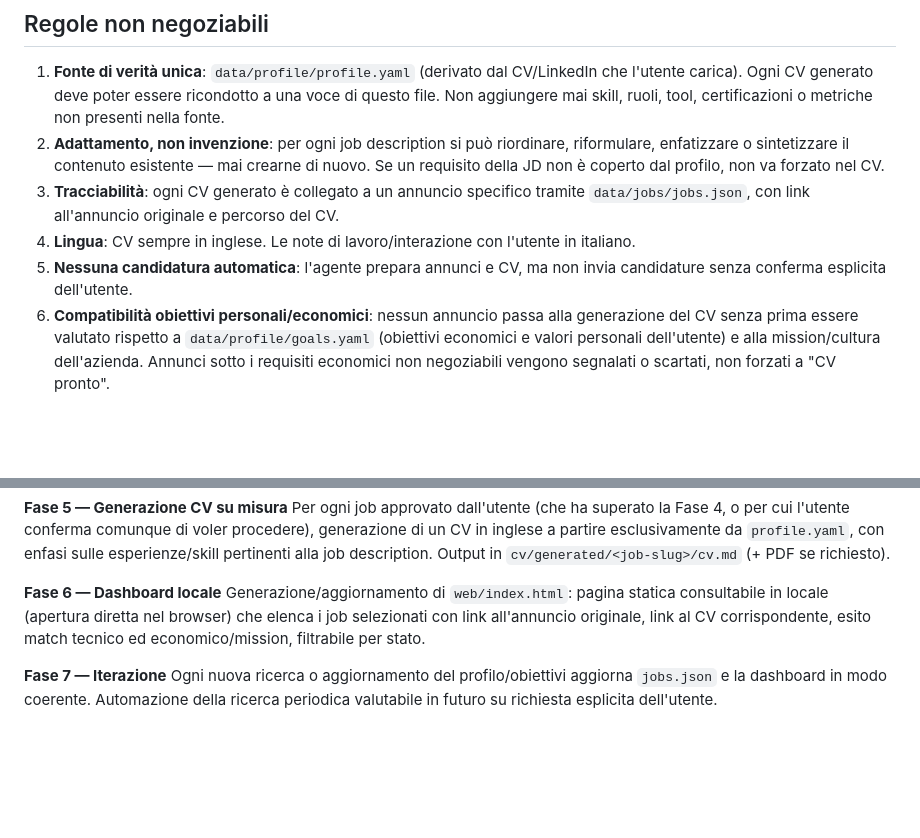
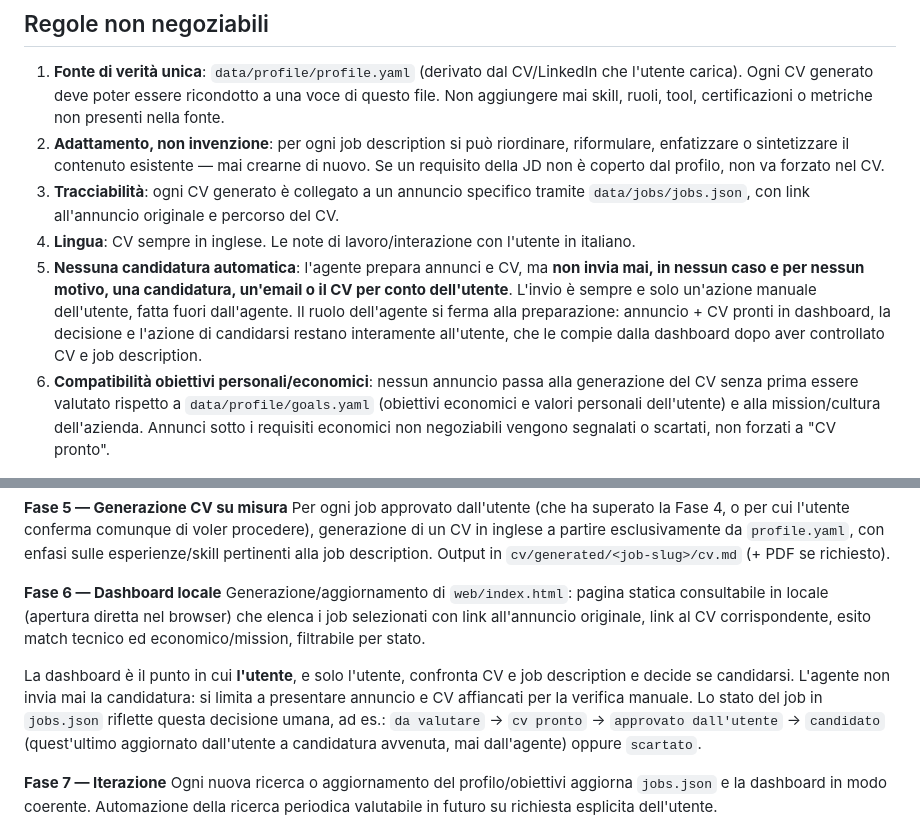
Before and after one commit to pepefilippo96-maker/Research-agent, a Markdown page: CLAUDE.md, 2 parts joined by grey strips. Drawn GitHub-style; blank space fills up the shorter version.

Commit message:
Strengthen no-auto-application rule: user always reviews and applies manually via dashboard

```diff
--- a/CLAUDE.md
+++ b/CLAUDE.md
@@ -21,8 +21,13 @@ tutto in una **dashboard HTML locale**.
    `data/jobs/jobs.json`, con link all'annuncio originale e percorso del CV.
 4. **Lingua**: CV sempre in inglese. Le note di lavoro/interazione con l'utente in
    italiano.
-5. **Nessuna candidatura automatica**: l'agente prepara annunci e CV, ma non invia
-   candidature senza conferma esplicita dell'utente.
+5. **Nessuna candidatura automatica**: l'agente prepara annunci e CV, ma **non invia
+   mai, in nessun caso e per nessun motivo, una candidatura, un'email o il CV per
+   conto dell'utente**. L'invio è sempre e solo un'azione manuale dell'utente,
+   fatta fuori dall'agente. Il ruolo dell'agente si ferma alla preparazione:
+   annuncio + CV pronti in dashboard, la decisione e l'azione di candidarsi
+   restano interamente all'utente, che le compie dalla dashboard dopo aver
+   controllato CV e job description.
 6. **Compatibilità obiettivi personali/economici**: nessun annuncio passa alla
    generazione del CV senza prima essere valutato rispetto a `data/profile/goals.yaml`
    (obiettivi economici e valori personali dell'utente) e alla mission/cultura
@@ -115,6 +120,14 @@ locale (apertura diretta nel browser) che elenca i job selezionati con link
 all'annuncio originale, link al CV corrispondente, esito match tecnico ed
 economico/mission, filtrabile per stato.
 
+La dashboard è il punto in cui **l'utente**, e solo l'utente, confronta CV e
+job description e decide se candidarsi. L'agente non invia mai la
+candidatura: si limita a presentare annuncio e CV affiancati per la verifica
+manuale. Lo stato del job in `jobs.json` riflette questa decisione umana, ad
+es.: `da valutare` → `cv pronto` → `approvato dall'utente` → `candidato`
+(quest'ultimo aggiornato dall'utente a candidatura avvenuta, mai dall'agente)
+oppure `scartato`.
+
 **Fase 7 — Iterazione**
 Ogni nuova ricerca o aggiornamento del profilo/obiettivi aggiorna `jobs.json` e
 la dashboard in modo coerente. Automazione della ricerca periodica valutabile
```
Also changed, not shown: workflow.md (+9 -3 lines).
